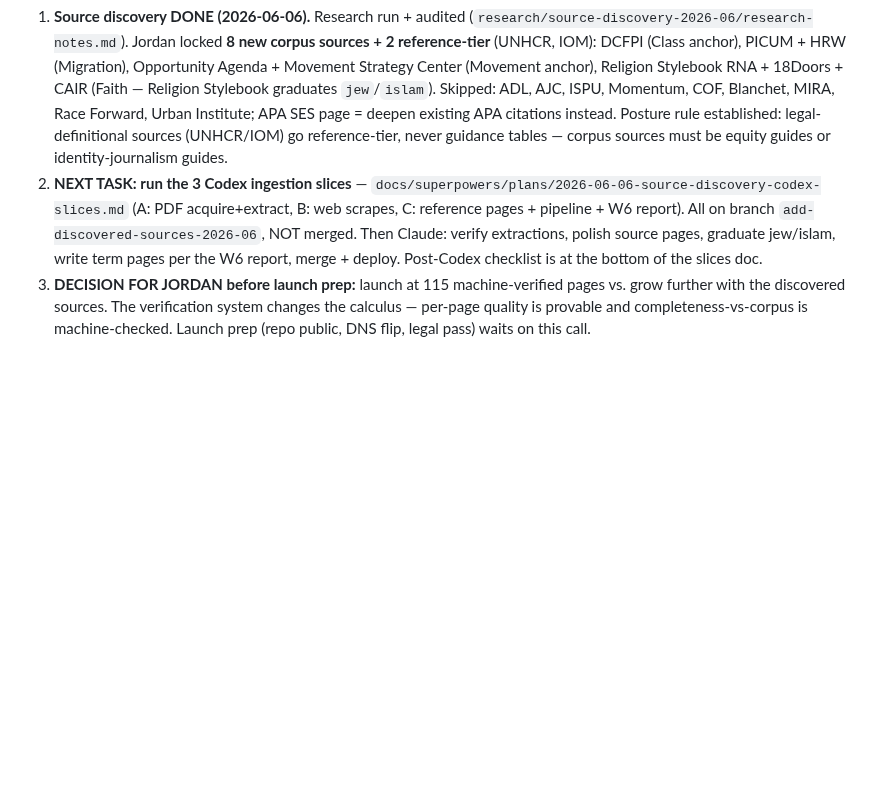
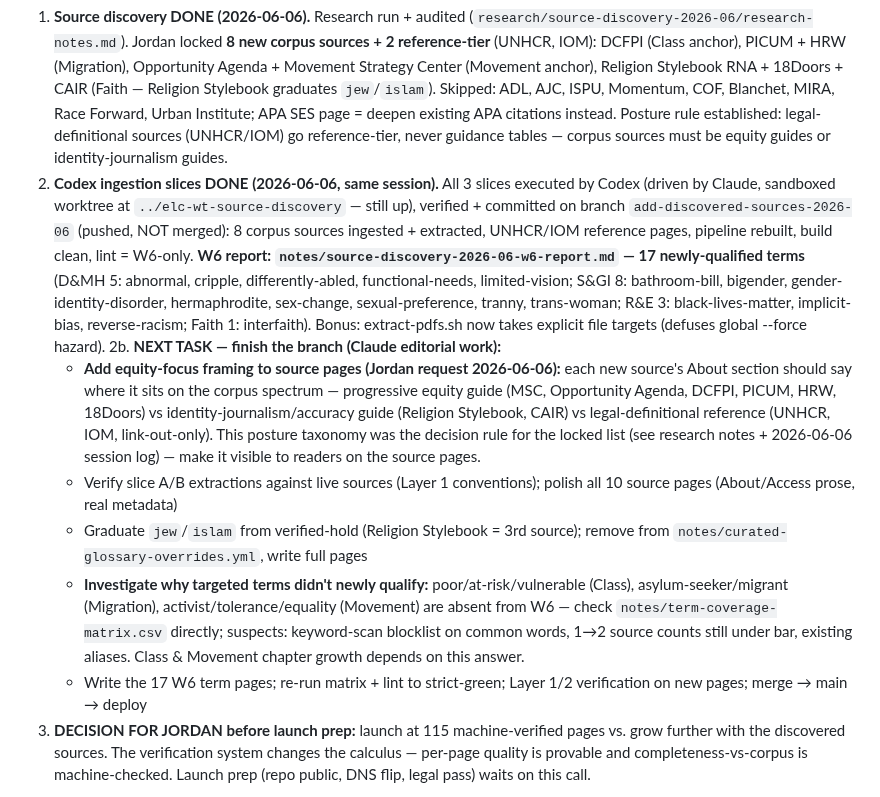
Before and after one commit to jordankrueger/equity-language-commons, a Markdown page: CLAUDE.md, the part around the change. Rendered like a GitHub page; blank space fills up the shorter version.

Commit message:
Pick-up notes: Codex slices done, next = equity-focus framing on source pages + W6 term work
Co-Authored-By: Claude Opus 4.8 <noreply@anthropic.com>

```diff
--- a/CLAUDE.md
+++ b/CLAUDE.md
@@ -65,7 +65,13 @@ plus glossary index + SQLite build-time index + Contribute page.
 
 **NEXT SESSION PLAN (updated 2026-06-06, after source-discovery research):**
 1. **Source discovery DONE (2026-06-06).** Research run + audited (`research/source-discovery-2026-06/research-notes.md`). Jordan locked **8 new corpus sources + 2 reference-tier** (UNHCR, IOM): DCFPI (Class anchor), PICUM + HRW (Migration), Opportunity Agenda + Movement Strategy Center (Movement anchor), Religion Stylebook RNA + 18Doors + CAIR (Faith — Religion Stylebook graduates `jew`/`islam`). Skipped: ADL, AJC, ISPU, Momentum, COF, Blanchet, MIRA, Race Forward, Urban Institute; APA SES page = deepen existing APA citations instead. Posture rule established: legal-definitional sources (UNHCR/IOM) go reference-tier, never guidance tables — corpus sources must be equity guides or identity-journalism guides.
-2. **NEXT TASK: run the 3 Codex ingestion slices** — `docs/superpowers/plans/2026-06-06-source-discovery-codex-slices.md` (A: PDF acquire+extract, B: web scrapes, C: reference pages + pipeline + W6 report). All on branch `add-discovered-sources-2026-06`, NOT merged. Then Claude: verify extractions, polish source pages, graduate jew/islam, write term pages per the W6 report, merge + deploy. Post-Codex checklist is at the bottom of the slices doc.
+2. **Codex ingestion slices DONE (2026-06-06, same session).** All 3 slices executed by Codex (driven by Claude, sandboxed worktree at `../elc-wt-source-discovery` — still up), verified + committed on branch `add-discovered-sources-2026-06` (pushed, NOT merged): 8 corpus sources ingested + extracted, UNHCR/IOM reference pages, pipeline rebuilt, build clean, lint = W6-only. **W6 report: `notes/source-discovery-2026-06-w6-report.md` — 17 newly-qualified terms** (D&MH 5: abnormal, cripple, differently-abled, functional-needs, limited-vision; S&GI 8: bathroom-bill, bigender, gender-identity-disorder, hermaphrodite, sex-change, sexual-preference, tranny, trans-woman; R&E 3: black-lives-matter, implicit-bias, reverse-racism; Faith 1: interfaith). Bonus: extract-pdfs.sh now takes explicit file targets (defuses global --force hazard).
+2b. **NEXT TASK — finish the branch (Claude editorial work):**
+   - **Add equity-focus framing to source pages (Jordan request 2026-06-06):** each new source's About section should say where it sits on the corpus spectrum — progressive equity guide (MSC, Opportunity Agenda, DCFPI, PICUM, HRW, 18Doors) vs identity-journalism/accuracy guide (Religion Stylebook, CAIR) vs legal-definitional reference (UNHCR, IOM, link-out-only). This posture taxonomy was the decision rule for the locked list (see research notes + 2026-06-06 session log) — make it visible to readers on the source pages.
+   - Verify slice A/B extractions against live sources (Layer 1 conventions); polish all 10 source pages (About/Access prose, real metadata)
+   - Graduate `jew`/`islam` from verified-hold (Religion Stylebook = 3rd source); remove from `notes/curated-glossary-overrides.yml`, write full pages
+   - **Investigate why targeted terms didn't newly qualify:** poor/at-risk/vulnerable (Class), asylum-seeker/migrant (Migration), activist/tolerance/equality (Movement) are absent from W6 — check `notes/term-coverage-matrix.csv` directly; suspects: keyword-scan blocklist on common words, 1→2 source counts still under bar, existing aliases. Class & Movement chapter growth depends on this answer.
+   - Write the 17 W6 term pages; re-run matrix + lint to strict-green; Layer 1/2 verification on new pages; merge → main → deploy
 3. **DECISION FOR JORDAN before launch prep:** launch at 115 machine-verified pages vs. grow further with the discovered sources. The verification system changes the calculus — per-page quality is provable and completeness-vs-corpus is machine-checked. Launch prep (repo public, DNS flip, legal pass) waits on this call.
 
 **Done 2026-06-05 (later) — Layer 2 external-claims dispositions executed; verification arc CLOSED:**
```
